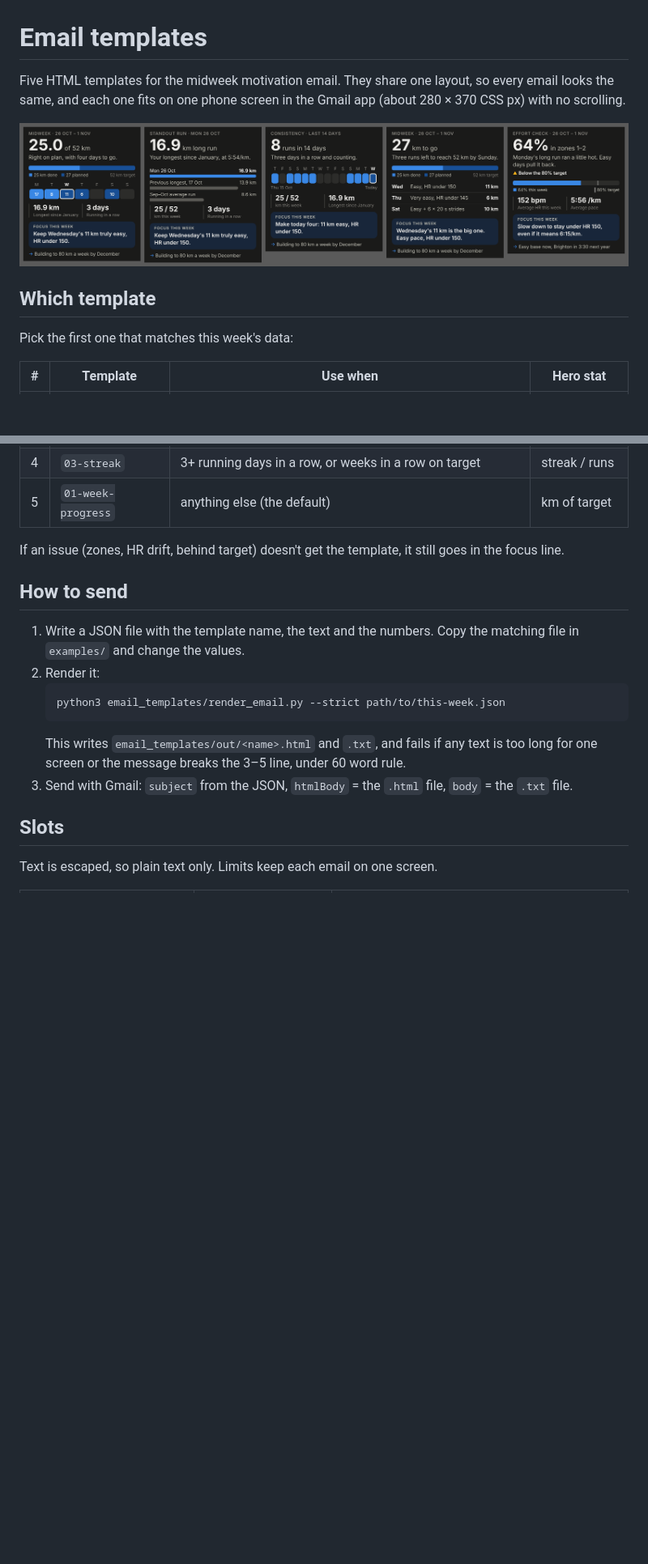
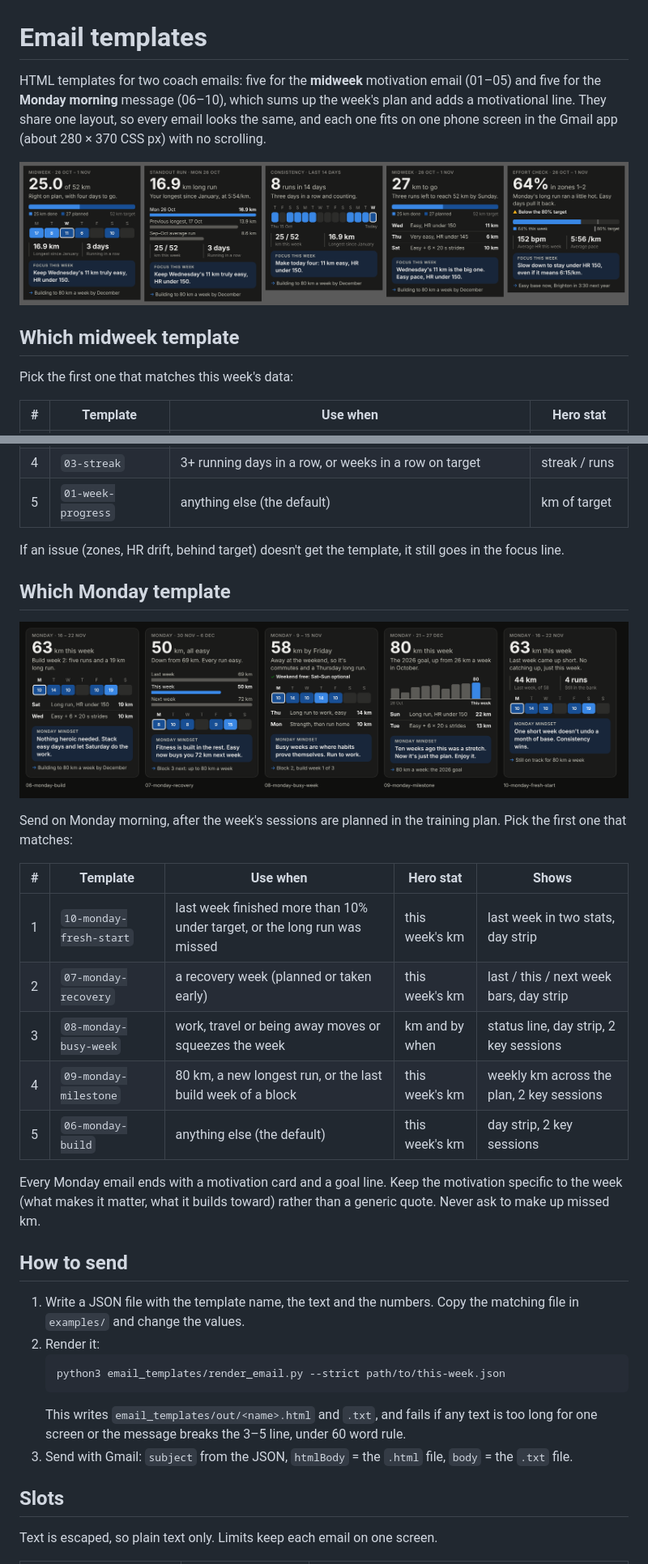
Before and after one commit to BenICrane/Hey-Coach, a Markdown page: email_templates/README.md, 2 parts joined by grey strips. Shown at 81% size. GitHub-like rendering; pictures changed too: email_templates/preview-monday.png (added); blank space fills up the shorter version.

```diff
--- a/email_templates/README.md
+++ b/email_templates/README.md
@@ -1,12 +1,14 @@
 # Email templates
 
-Five HTML templates for the midweek motivation email. They share one layout, so
-every email looks the same, and each one fits on one phone screen in the Gmail
-app (about 280 × 370 CSS px) with no scrolling.
+HTML templates for two coach emails: five for the **midweek** motivation email
+(01–05) and five for the **Monday morning** message (06–10), which sums up the
+week's plan and adds a motivational line. They share one layout, so every email
+looks the same, and each one fits on one phone screen in the Gmail app (about
+280 × 370 CSS px) with no scrolling.
 
 ![All five templates filled with the week of 26 Oct 2026](preview.png)
 
-## Which template
+## Which midweek template
 
 Pick the first one that matches this week's data:
 
@@ -20,6 +22,25 @@ Pick the first one that matches this week's data:
 
 If an issue (zones, HR drift, behind target) doesn't get the template, it still
 goes in the focus line.
+
+## Which Monday template
+
+![The five Monday templates](preview-monday.png)
+
+Send on Monday morning, after the week's sessions are planned in the training
+plan. Pick the first one that matches:
+
+| # | Template | Use when | Hero stat | Shows |
+|---|---|---|---|---|
+| 1 | `10-monday-fresh-start` | last week finished more than 10% under target, or the long run was missed | this week's km | last week in two stats, day strip |
+| 2 | `07-monday-recovery` | a recovery week (planned or taken early) | this week's km | last / this / next week bars, day strip |
+| 3 | `08-monday-busy-week` | work, travel or being away moves or squeezes the week | km and by when | status line, day strip, 2 key sessions |
+| 4 | `09-monday-milestone` | 80 km, a new longest run, or the last build week of a block | this week's km | weekly km across the plan, 2 key sessions |
+| 5 | `06-monday-build` | anything else (the default) | this week's km | day strip, 2 key sessions |
+
+Every Monday email ends with a motivation card and a goal line. Keep the
+motivation specific to the week (what makes it matter, what it builds toward)
+rather than a generic quote. Never ask to make up missed km.
 
 ## How to send
 
```
Also changed, not shown: other parts of email_templates/README.md (+10 -7 lines), 11 other files.
